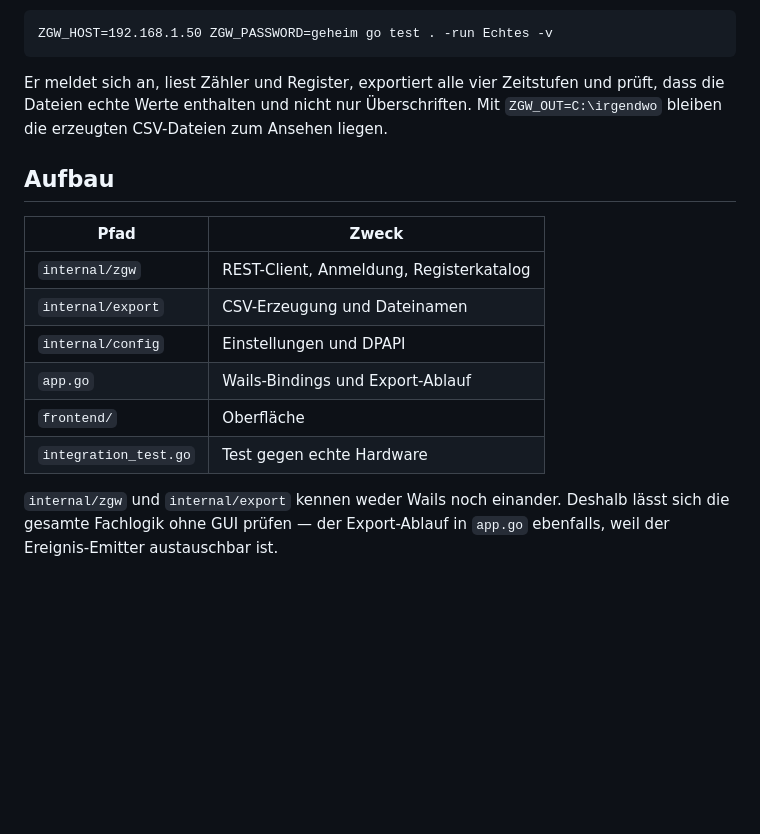
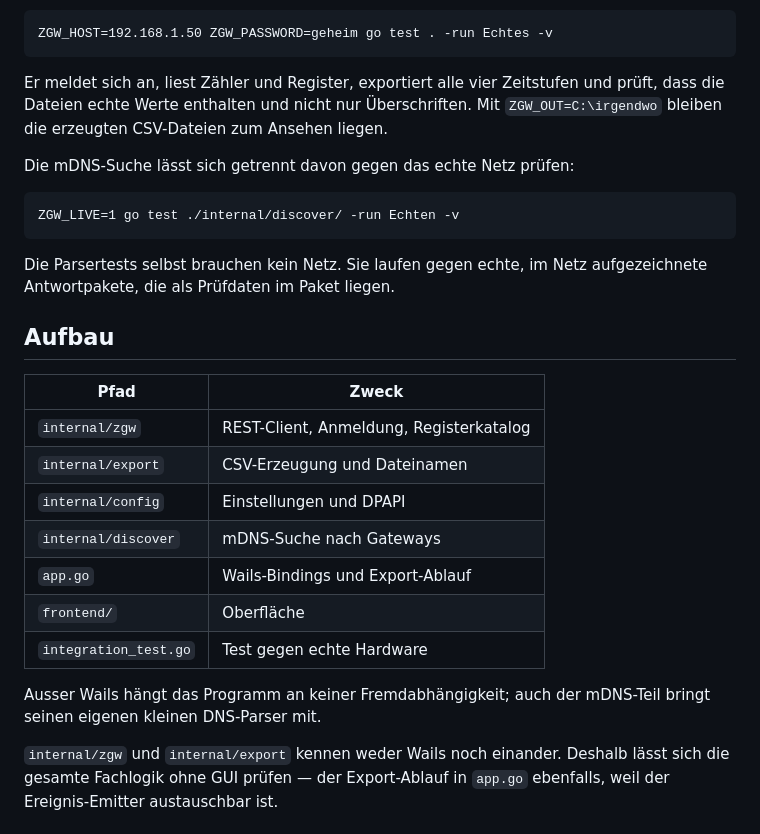
Before and after one commit to FMDHET/ZGW-History-Downloader, a Markdown page: README.md, the part around one of its changes. Rendered like a GitHub page; blank space fills up the shorter version.

```diff
--- a/README.md
+++ b/README.md
@@ -146,6 +191,13 @@ Zeitstufen und prüft, dass die Dateien echte Werte enthalten und nicht
 nur Überschriften. Mit `ZGW_OUT=C:\irgendwo` bleiben die erzeugten
 CSV-Dateien zum Ansehen liegen.
 
+Die mDNS-Suche lässt sich getrennt davon gegen das echte Netz prüfen:
+
+    ZGW_LIVE=1 go test ./internal/discover/ -run Echten -v
+
+Die Parsertests selbst brauchen kein Netz. Sie laufen gegen echte, im
+Netz aufgezeichnete Antwortpakete, die als Prüfdaten im Paket liegen.
+
 ## Aufbau
 
 | Pfad | Zweck |
@@ -153,9 +205,13 @@ CSV-Dateien zum Ansehen liegen.
 | `internal/zgw` | REST-Client, Anmeldung, Registerkatalog |
 | `internal/export` | CSV-Erzeugung und Dateinamen |
 | `internal/config` | Einstellungen und DPAPI |
+| `internal/discover` | mDNS-Suche nach Gateways |
 | `app.go` | Wails-Bindings und Export-Ablauf |
 | `frontend/` | Oberfläche |
 | `integration_test.go` | Test gegen echte Hardware |
+
+Ausser Wails hängt das Programm an keiner Fremdabhängigkeit; auch der
+mDNS-Teil bringt seinen eigenen kleinen DNS-Parser mit.
 
 `internal/zgw` und `internal/export` kennen weder Wails noch einander.
 Deshalb lässt sich die gesamte Fachlogik ohne GUI prüfen — der
```
Also changed, not shown: other parts of README.md (+48 -3 lines).
